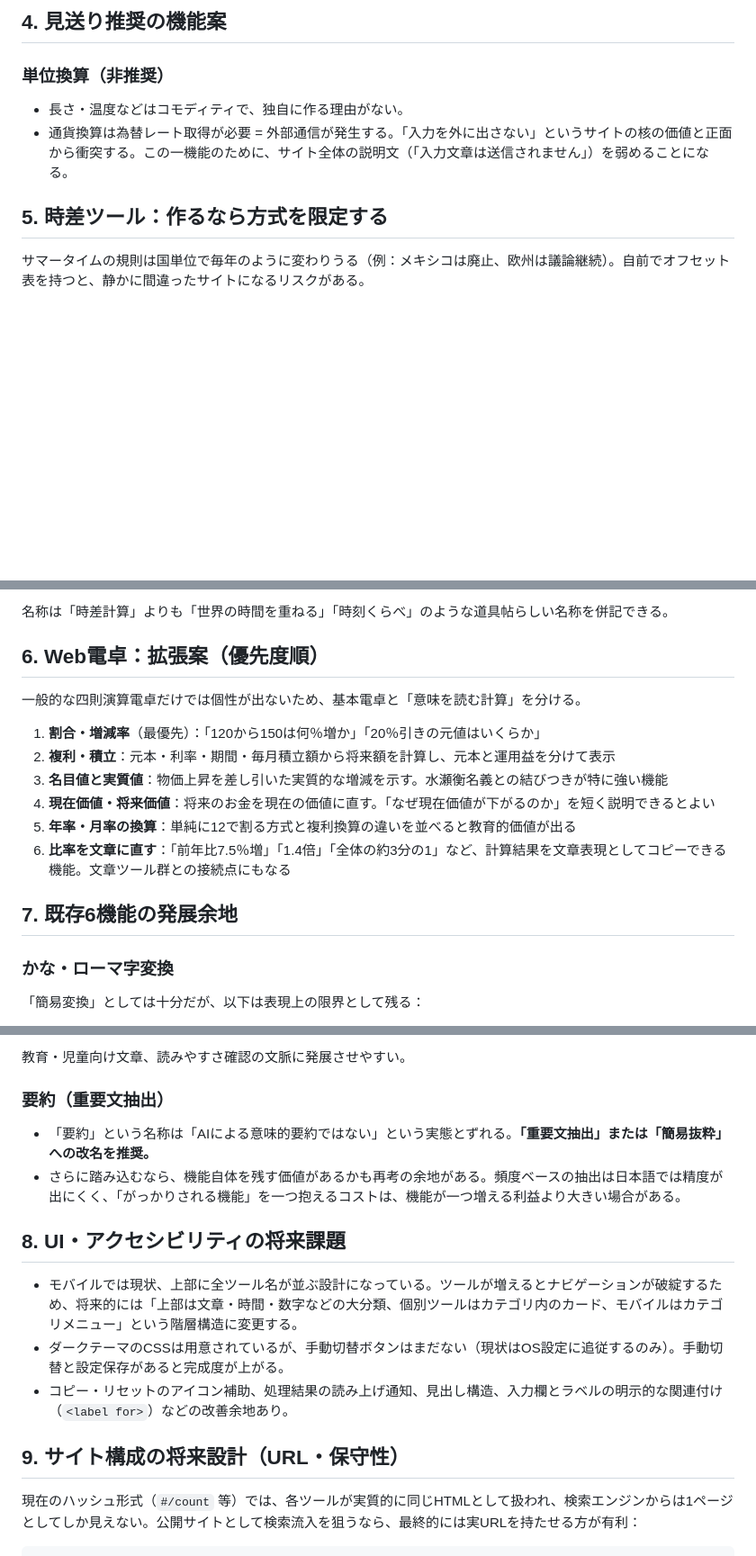
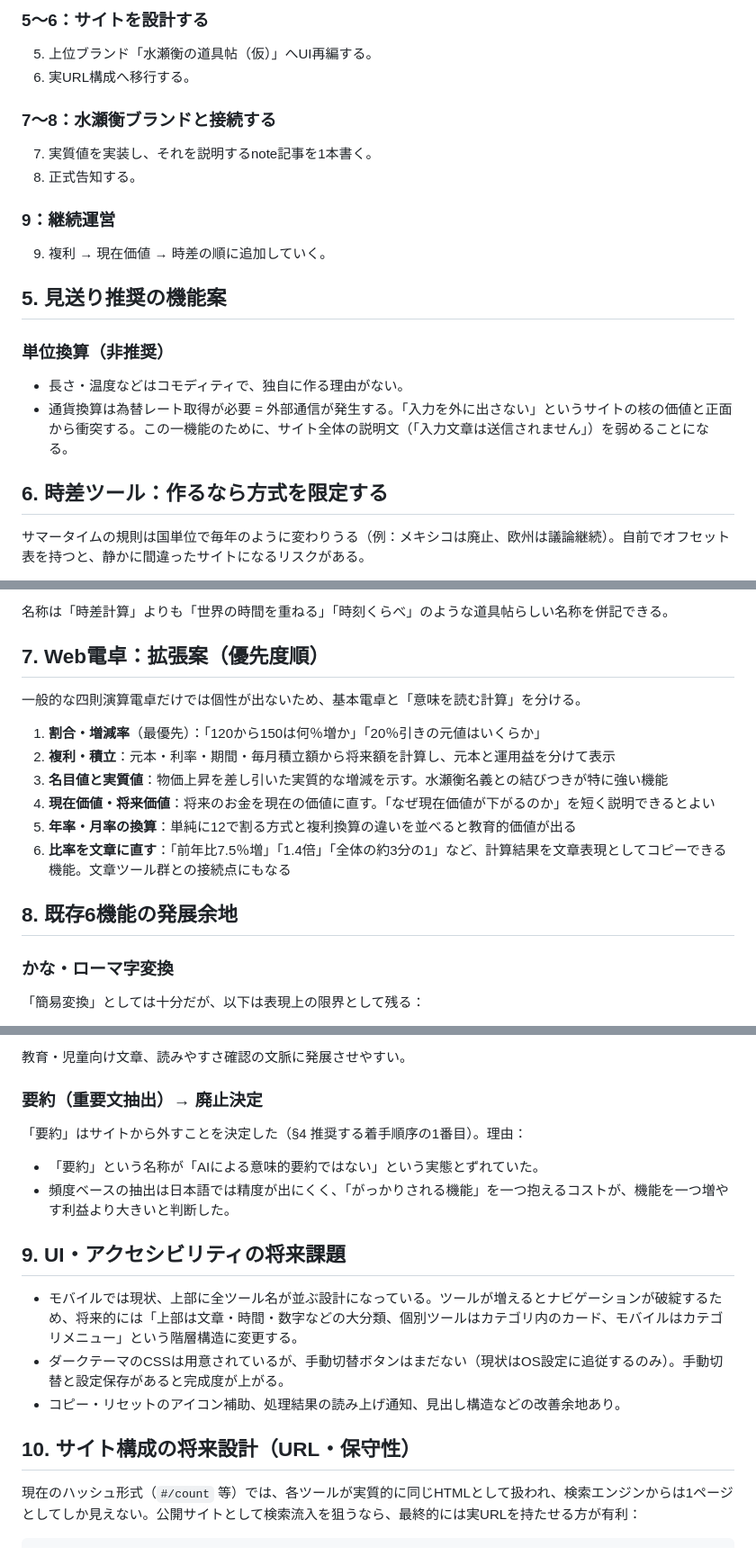
Before and after one commit to MinaseHakaru/MinaseHakaru.github.io, a Markdown page: ROADMAP.md, 3 parts joined by grey strips. Shown at 90% size. GitHub-like rendering; blank space fills up the shorter version.

```diff
--- a/ROADMAP.md
+++ b/ROADMAP.md
@@ -50,12 +58,26 @@
 
-## 4. 見送り推奨の機能案
+### 5〜6：サイトを設計する
+
+5. 上位ブランド「水瀬衡の道具帖（仮）」へUI再編する。
+6. 実URL構成へ移行する。
+
+### 7〜8：水瀬衡ブランドと接続する
+
+7. 実質値を実装し、それを説明するnote記事を1本書く。
+8. 正式告知する。
+
+### 9：継続運営
+
+9. 複利 → 現在価値 → 時差の順に追加していく。
+
+## 5. 見送り推奨の機能案
 
 ### 単位換算（非推奨）
 
 - 長さ・温度などはコモディティで、独自に作る理由がない。
 - 通貨換算は為替レート取得が必要 = 外部通信が発生する。「入力を外に出さない」というサイトの核の価値と正面から衝突する。この一機能のために、サイト全体の説明文（「入力文章は送信されません」）を弱めることになる。
 
-## 5. 時差ツール：作るなら方式を限定する
+## 6. 時差ツール：作るなら方式を限定する
 
 サマータイムの規則は国単位で毎年のように変わりうる（例：メキシコは廃止、欧州は議論継続）。自前でオフセット表を持つと、静かに間違ったサイトになるリスクがある。
 
@@ -73,7 +95,7 @@
 
 名称は「時差計算」よりも「世界の時間を重ねる」「時刻くらべ」のような道具帖らしい名称を併記できる。
 
-## 6. Web電卓：拡張案（優先度順）
+## 7. Web電卓：拡張案（優先度順）
 
 一般的な四則演算電卓だけでは個性が出ないため、基本電卓と「意味を読む計算」を分ける。
 
@@ -84,7 +106,7 @@
 5. **年率・月率の換算**：単純に12で割る方式と複利換算の違いを並べると教育的価値が出る
 6. **比率を文章に直す**：「前年比7.5％増」「1.4倍」「全体の約3分の1」など、計算結果を文章表現としてコピーできる機能。文章ツール群との接続点にもなる
 
-## 7. 既存6機能の発展余地
+## 8. 既存6機能の発展余地
 
 ### かな・ローマ字変換
 「簡易変換」としては十分だが、以下は表現上の限界として残る：
@@ -107,17 +129,18 @@
 
 教育・児童向け文章、読みやすさ確認の文脈に発展させやすい。
 
-### 要約（重要文抽出）
-- 「要約」という名称は「AIによる意味的要約ではない」という実態とずれる。**「重要文抽出」または「簡易抜粋」への改名を推奨。**
-- さらに踏み込むなら、機能自体を残す価値があるかも再考の余地がある。頻度ベースの抽出は日本語では精度が出にくく、「がっかりされる機能」を一つ抱えるコストは、機能が一つ増える利益より大きい場合がある。
+### 要約（重要文抽出）→ 廃止決定
+「要約」はサイトから外すことを決定した（§4 推奨する着手順序の1番目）。理由：
+- 「要約」という名称が「AIによる意味的要約ではない」という実態とずれていた。
+- 頻度ベースの抽出は日本語では精度が出にくく、「がっかりされる機能」を一つ抱えるコストが、機能を一つ増やす利益より大きいと判断した。
 
-## 8. UI・アクセシビリティの将来課題
+## 9. UI・アクセシビリティの将来課題
 
 - モバイルでは現状、上部に全ツール名が並ぶ設計になっている。ツールが増えるとナビゲーションが破綻するため、将来的には「上部は文章・時間・数字などの大分類、個別ツールはカテゴリ内のカード、モバイルはカテゴリメニュー」という階層構造に変更する。
 - ダークテーマのCSSは用意されているが、手動切替ボタンはまだない（現状はOS設定に追従するのみ）。手動切替と設定保存があると完成度が上がる。
-- コピー・リセットのアイコン補助、処理結果の読み上げ通知、見出し構造、入力欄とラベルの明示的な関連付け（`<label for>`）などの改善余地あり。
+- コピー・リセットのアイコン補助、処理結果の読み上げ通知、見出し構造などの改善余地あり。
 
-## 9. サイト構成の将来設計（URL・保守性）
+## 10. サイト構成の将来設計（URL・保守性）
 
 現在のハッシュ形式（`#/count` 等）では、各ツールが実質的に同じHTMLとして扱われ、検索エンジンからは1ページとしてしか見えない。公開サイトとして検索流入を狙うなら、最終的には実URLを持たせる方が有利：
 
```
Also changed, not shown: other parts of ROADMAP.md (+27 -19 lines).
